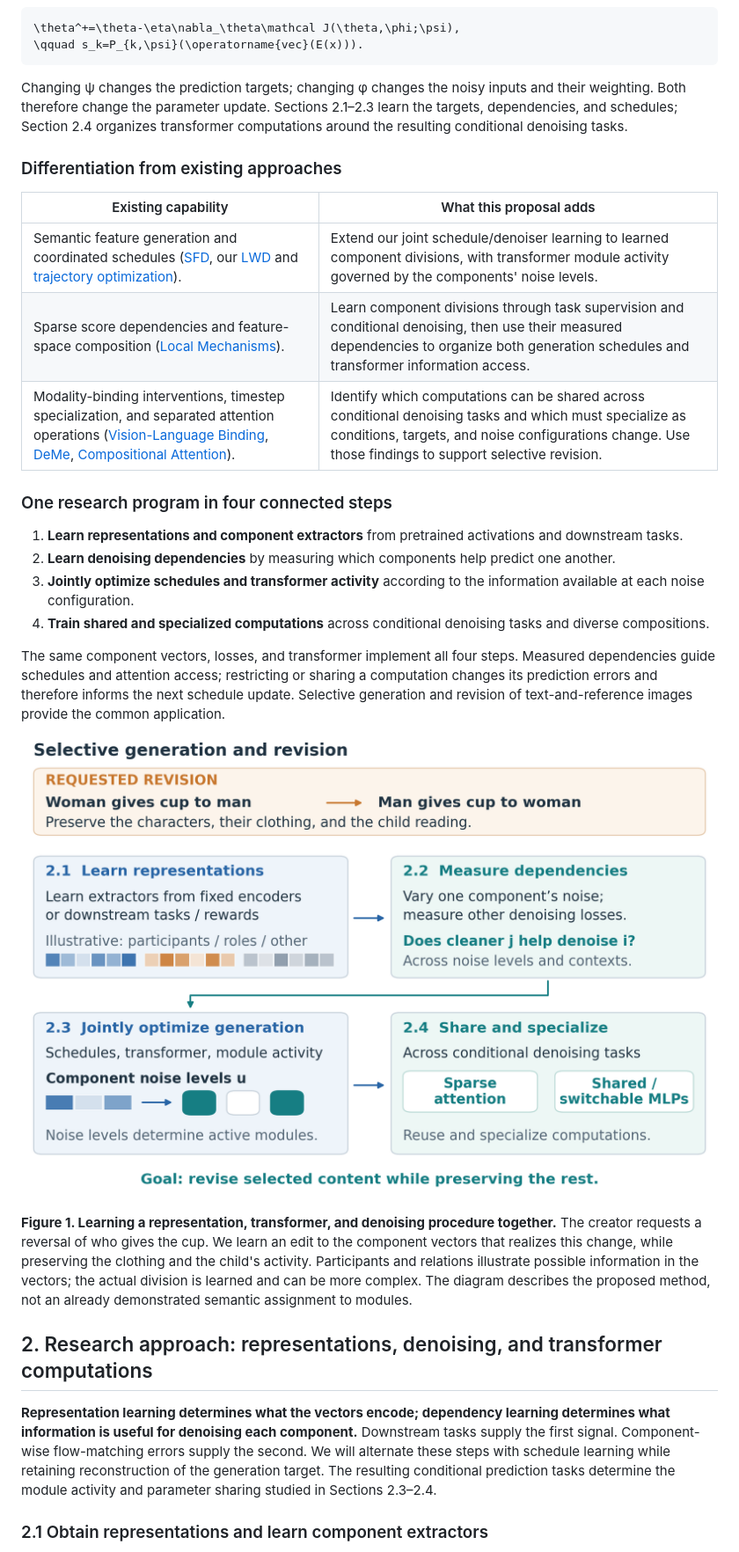
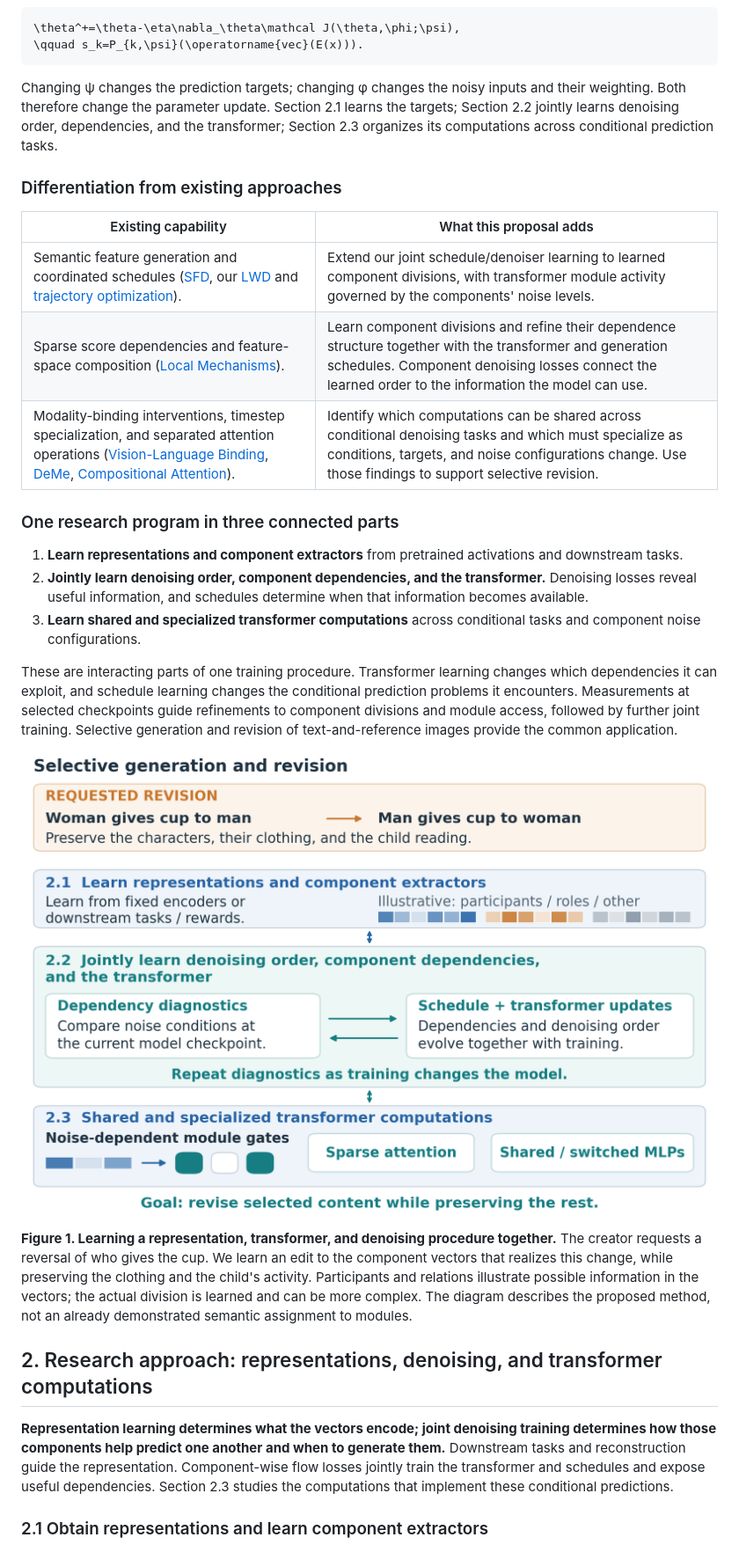
Before and after one commit to chengxiang/sonyproposal, a Markdown page: proposal_draft.md, the part around one of its changes. Shown at 88% size. Drawn GitHub-style; pictures changed too: figures/fig1_mechanism_overview.png.

````diff
--- a/proposal_draft.md
+++ b/proposal_draft.md
@@ -53,24 +53,23 @@ The interaction with training is explicit. With extractor parameters ψ and sche
 \qquad s_k=P_{k,\psi}(\operatorname{vec}(E(x))).
 ```
 
-Changing ψ changes the prediction targets; changing φ changes the noisy inputs and their weighting. Both therefore change the parameter update. Sections 2.1–2.3 learn the targets, dependencies, and schedules; Section 2.4 organizes transformer computations around the resulting conditional denoising tasks.
+Changing ψ changes the prediction targets; changing φ changes the noisy inputs and their weighting. Both therefore change the parameter update. Section 2.1 learns the targets; Section 2.2 jointly learns denoising order, dependencies, and the transformer; Section 2.3 organizes its computations across conditional prediction tasks.
 
 ### Differentiation from existing approaches
 
 | Existing capability | What this proposal adds |
 |---|---|
 | Semantic feature generation and coordinated schedules ([SFD][sfd], our [LWD][schedule] and [trajectory optimization][trajectory]). | Extend our joint schedule/denoiser learning to learned component divisions, with transformer module activity governed by the components' noise levels. |
-| Sparse score dependencies and feature-space composition ([Local Mechanisms][local]). | Learn component divisions through task supervision and conditional denoising, then use their measured dependencies to organize both generation schedules and transformer information access. |
+| Sparse score dependencies and feature-space composition ([Local Mechanisms][local]). | Learn component divisions and refine their dependence structure together with the transformer and generation schedules. Component denoising losses connect the learned order to the information the model can use. |
 | Modality-binding interventions, timestep specialization, and separated attention operations ([Vision-Language Binding][binding], [DeMe][deme], [Compositional Attention][compositional]). | Identify which computations can be shared across conditional denoising tasks and which must specialize as conditions, targets, and noise configurations change. Use those findings to support selective revision. |
 
-### One research program in four connected steps
+### One research program in three connected parts
 
 1. **Learn representations and component extractors** from pretrained activations and downstream tasks.
-2. **Learn denoising dependencies** by measuring which components help predict one another.
-3. **Jointly optimize schedules and transformer activity** according to the information available at each noise configuration.
-4. **Train shared and specialized computations** across conditional denoising tasks and diverse compositions.
+2. **Jointly learn denoising order, component dependencies, and the transformer.** Denoising losses reveal useful information, and schedules determine when that information becomes available.
+3. **Learn shared and specialized transformer computations** across conditional tasks and component noise configurations.
 
-The same component vectors, losses, and transformer implement all four steps. Measured dependencies guide schedules and attention access; restricting or sharing a computation changes its prediction errors and therefore informs the next schedule update. Selective generation and revision of text-and-reference images provide the common application.
+These are interacting parts of one training procedure. Transformer learning changes which dependencies it can exploit, and schedule learning changes the conditional prediction problems it encounters. Measurements at selected checkpoints guide refinements to component divisions and module access, followed by further joint training. Selective generation and revision of text-and-reference images provide the common application.
 
 ![Figure 1: fig1 mechanism overview](figures/fig1_mechanism_overview.png)
 
@@ -78,7 +77,7 @@ The same component vectors, losses, and transformer implement all four steps. Me
 
 ## 2. Research approach: representations, denoising, and transformer computations
 
-**Representation learning determines what the vectors encode; dependency learning determines what information is useful for denoising each component.** Downstream tasks supply the first signal. Component-wise flow-matching errors supply the second. We will alternate these steps with schedule learning while retaining reconstruction of the generation target. The resulting conditional prediction tasks determine the module activity and parameter sharing studied in Sections 2.3–2.4.
+**Representation learning determines what the vectors encode; joint denoising training determines how those components help predict one another and when to generate them.** Downstream tasks and reconstruction guide the representation. Component-wise flow losses jointly train the transformer and schedules and expose useful dependencies. Section 2.3 studies the computations that implement these conditional predictions.
 
 ### 2.1 Obtain representations and learn component extractors
 
````
Also changed, not shown: other parts of proposal_draft.md (+41 -41 lines), figures/README.md (+3 -3 lines), latex/README.md (+1 -1 lines), figures/fig2_recovery_schedule.png, 6 other files.
